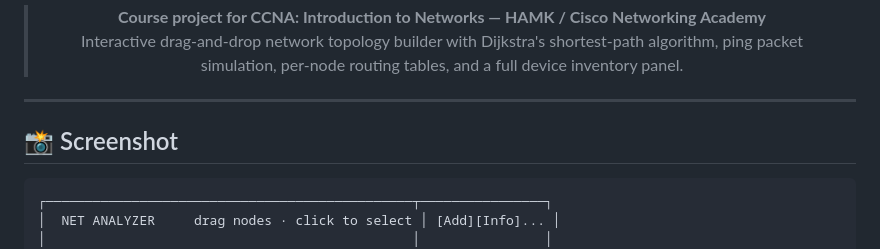
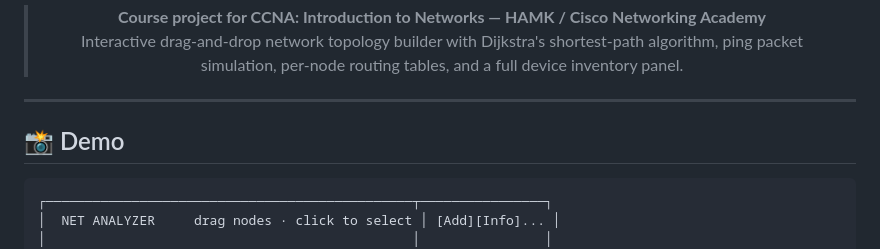
Before and after one commit to sazzadmahfuz/ccna-network-analyzer, a Markdown page: README.md, the part around the change. GitHub-like rendering.

Commit message:
Rename 'Screenshot' section to 'Demo'

````diff
--- a/README.md
+++ b/README.md
@@ -14,7 +14,7 @@
 
 ---
 
-## 📸 Screenshot
+## 📸 Demo
 
 ```
 ┌───────────────────────────────────────────────┬────────────────┐
````
